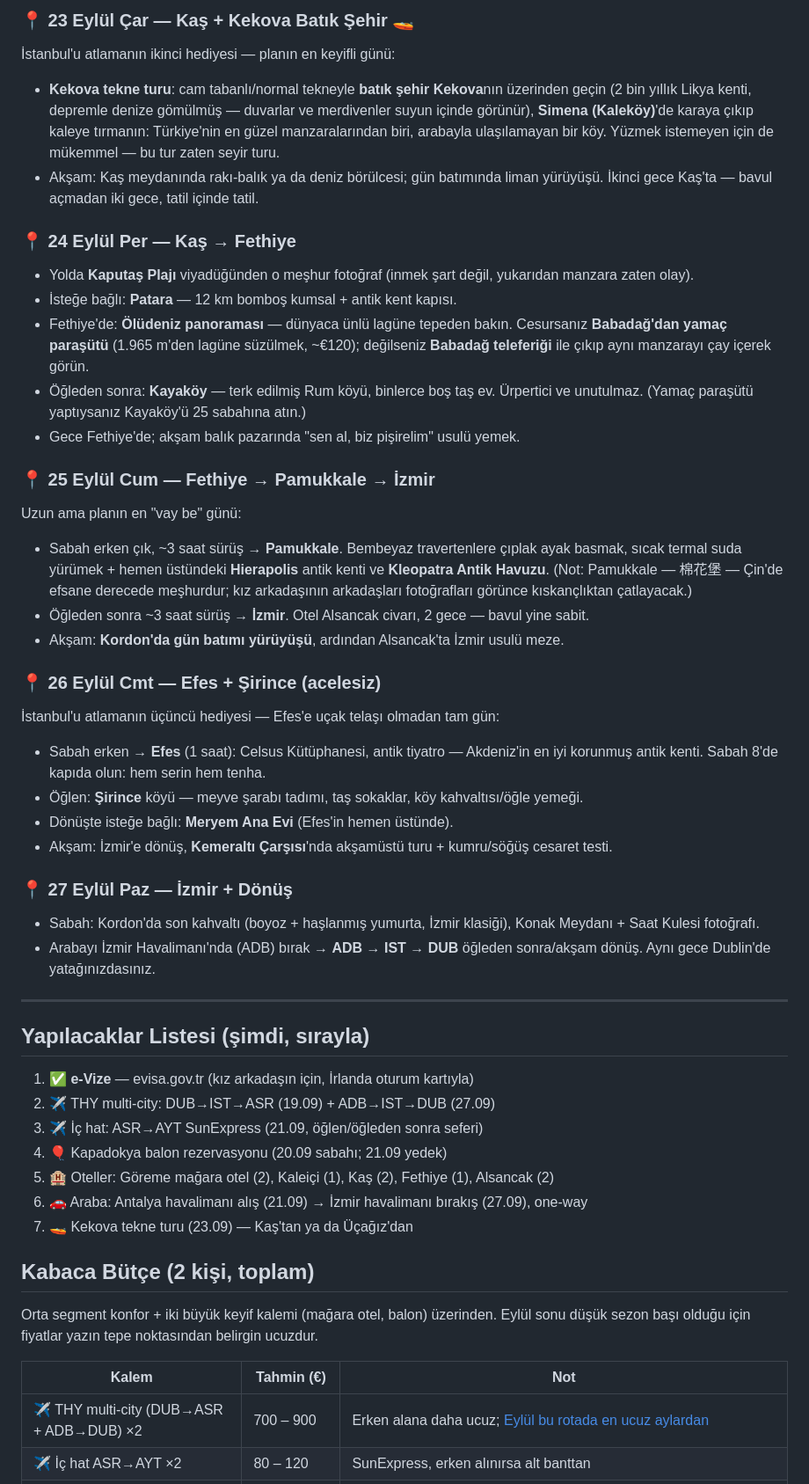
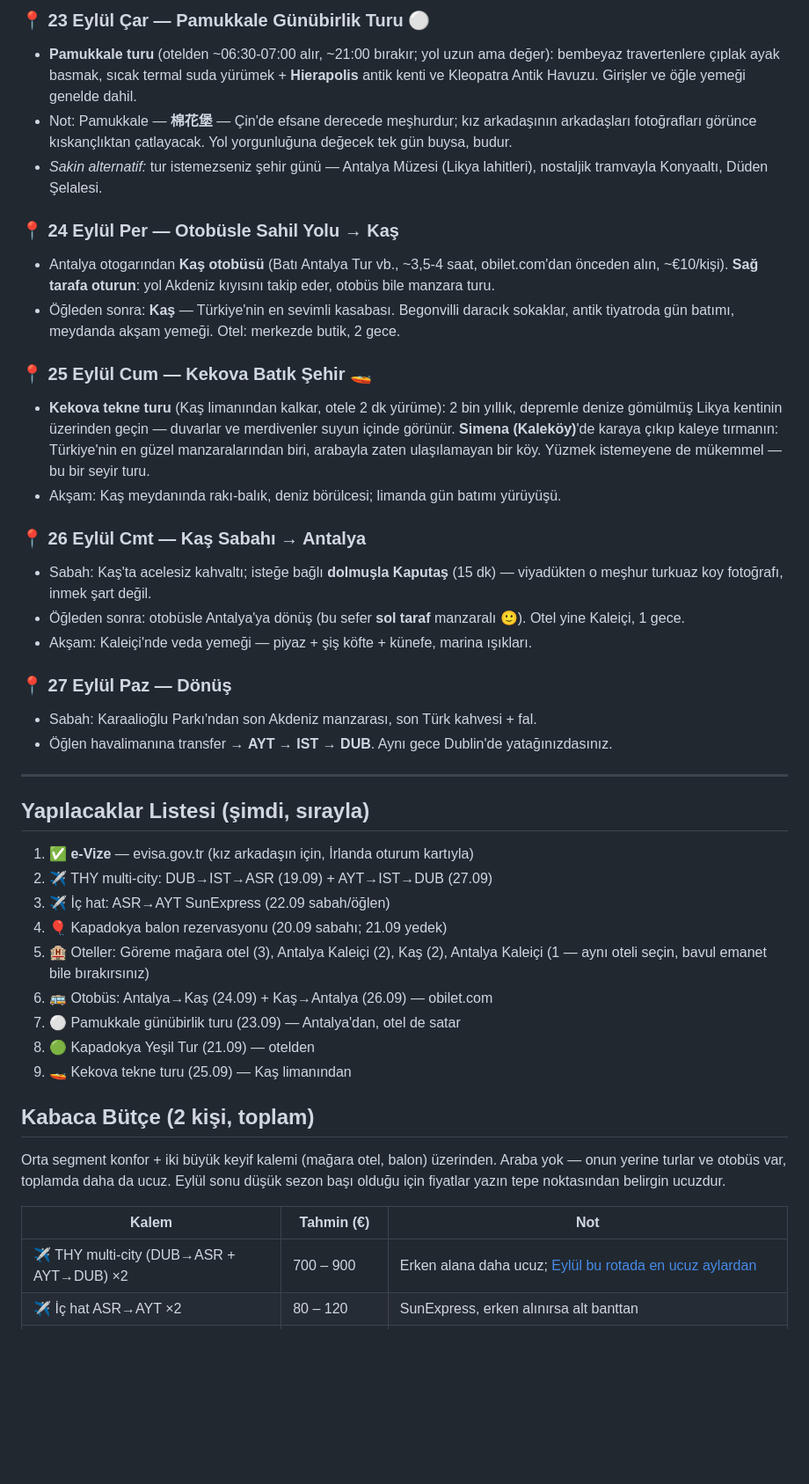
Before and after one commit to msaitd47-netizen/fluffy-octo-spork, a Markdown page: turkiye-tatil-plani-eylul.md, the part around one of its changes. Shown at 88% size. GitHub-like rendering; blank space fills up the shorter version.

```diff
--- a/turkiye-tatil-plani-eylul.md
+++ b/turkiye-tatil-plani-eylul.md
@@ -54,49 +51,44 @@ Sabah Dublin'den kalk, İstanbul aktarması, akşam Kayseri; transfer ile ~1 saa
 
-### 📍 23 Eylül Çar — Kaş + Kekova Batık Şehir 🚤
-İstanbul'u atlamanın ikinci hediyesi — planın en keyifli günü:
-- **Kekova tekne turu**: cam tabanlı/normal tekneyle **batık şehir Kekova**nın üzerinden geçin (2 bin yıllık Likya kenti, depremle denize gömülmüş — duvarlar ve merdivenler suyun içinde görünür), **Simena (Kaleköy)**'de karaya çıkıp kaleye tırmanın: Türkiye'nin en güzel manzaralarından biri, arabayla ulaşılamayan bir köy. Yüzmek istemeyen için de mükemmel — bu tur zaten seyir turu.
-- Akşam: Kaş meydanında rakı-balık ya da deniz börülcesi; gün batımında liman yürüyüşü. İkinci gece Kaş'ta — bavul açmadan iki gece, tatil içinde tatil.
+### 📍 23 Eylül Çar — Pamukkale Günübirlik Turu ⚪
+- **Pamukkale turu** (otelden ~06:30-07:00 alır, ~21:00 bırakır; yol uzun ama değer): bembeyaz travertenlere çıplak ayak basmak, sıcak termal suda yürümek + **Hierapolis** antik kenti ve Kleopatra Antik Havuzu. Girişler ve öğle yemeği genelde dahil.
+- Not: Pamukkale — **棉花堡** — Çin'de efsane derecede meşhurdur; kız arkadaşının arkadaşları fotoğrafları görünce kıskançlıktan çatlayacak. Yol yorgunluğuna değecek tek gün buysa, budur.
+- *Sakin alternatif:* tur istemezseniz şehir günü — Antalya Müzesi (Likya lahitleri), nostaljik tramvayla Konyaaltı, Düden Şelalesi.
 
-### 📍 24 Eylül Per — Kaş → Fethiye
-- Yolda **Kaputaş Plajı** viyadüğünden o meşhur fotoğraf (inmek şart değil, yukarıdan manzara zaten olay).
-- İsteğe bağlı: **Patara** — 12 km bomboş kumsal + antik kent kapısı.
-- Fethiye'de: **Ölüdeniz panoraması** — dünyaca ünlü lagüne tepeden bakın. Cesursanız **Babadağ'dan yamaç paraşütü** (1.965 m'den lagüne süzülmek, ~€120); değilseniz **Babadağ teleferiği** ile çıkıp aynı manzarayı çay içerek görün.
-- Öğleden sonra: **Kayaköy** — terk edilmiş Rum köyü, binlerce boş taş ev. Ürpertici ve unutulmaz. (Yamaç paraşütü yaptıysanız Kayaköy'ü 25 sabahına atın.)
-- Gece Fethiye'de; akşam balık pazarında "sen al, biz pişirelim" usulü yemek.
+### 📍 24 Eylül Per — Otobüsle Sahil Yolu → Kaş
+- Antalya otogarından **Kaş otobüsü** (Batı Antalya Tur vb., ~3,5-4 saat, obilet.com'dan önceden alın, ~€10/kişi). **Sağ tarafa oturun**: yol Akdeniz kıyısını takip eder, otobüs bile manzara turu.
+- Öğleden sonra: **Kaş** — Türkiye'nin en sevimli kasabası. Begonvilli daracık sokaklar, antik tiyatroda gün batımı, meydanda akşam yemeği. Otel: merkezde butik, 2 gece.
 
-### 📍 25 Eylül Cum — Fethiye → Pamukkale → İzmir
-Uzun ama planın en "vay be" günü:
-- Sabah erken çık, ~3 saat sürüş → **Pamukkale**. Bembeyaz travertenlere çıplak ayak basmak, sıcak termal suda yürümek + hemen üstündeki **Hierapolis** antik kenti ve **Kleopatra Antik Havuzu**. (Not: Pamukkale — 棉花堡 — Çin'de efsane derecede meşhurdur; kız arkadaşının arkadaşları fotoğrafları görünce kıskançlıktan çatlayacak.)
-- Öğleden sonra ~3 saat sürüş → **İzmir**. Otel Alsancak civarı, 2 gece — bavul yine sabit.
-- Akşam: **Kordon'da gün batımı yürüyüşü**, ardından Alsancak'ta İzmir usulü meze.
+### 📍 25 Eylül Cum — Kekova Batık Şehir 🚤
+- **Kekova tekne turu** (Kaş limanından kalkar, otele 2 dk yürüme): 2 bin yıllık, depremle denize gömülmüş Likya kentinin üzerinden geçin — duvarlar ve merdivenler suyun içinde görünür. **Simena (Kaleköy)**'de karaya çıkıp kaleye tırmanın: Türkiye'nin en güzel manzaralarından biri, arabayla zaten ulaşılamayan bir köy. Yüzmek istemeyene de mükemmel — bu bir seyir turu.
+- Akşam: Kaş meydanında rakı-balık, deniz börülcesi; limanda gün batımı yürüyüşü.
 
-### 📍 26 Eylül Cmt — Efes + Şirince (acelesiz)
-İstanbul'u atlamanın üçüncü hediyesi — Efes'e uçak telaşı olmadan tam gün:
-- Sabah erken → **Efes** (1 saat): Celsus Kütüphanesi, antik tiyatro — Akdeniz'in en iyi korunmuş antik kenti. Sabah 8'de kapıda olun: hem serin hem tenha.
-- Öğlen: **Şirince** köyü — meyve şarabı tadımı, taş sokaklar, köy kahvaltısı/öğle yemeği.
-- Dönüşte isteğe bağlı: **Meryem Ana Evi** (Efes'in hemen üstünde).
-- Akşam: İzmir'e dönüş, **Kemeraltı Çarşısı**'nda akşamüstü turu + kumru/söğüş cesaret testi.
+### 📍 26 Eylül Cmt — Kaş Sabahı → Antalya
+- Sabah: Kaş'ta acelesiz kahvaltı; isteğe bağlı **dolmuşla Kaputaş** (15 dk) — viyadükten o meşhur turkuaz koy fotoğrafı, inmek şart değil.
+- Öğleden sonra: otobüsle Antalya'ya dönüş (bu sefer **sol taraf** manzaralı 🙂). Otel yine Kaleiçi, 1 gece.
+- Akşam: Kaleiçi'nde veda yemeği — piyaz + şiş köfte + künefe, marina ışıkları.
 
-### 📍 27 Eylül Paz — İzmir + Dönüş
-- Sabah: Kordon'da son kahvaltı (boyoz + haşlanmış yumurta, İzmir klasiği), Konak Meydanı + Saat Kulesi fotoğrafı.
-- Arabayı İzmir Havalimanı'nda (ADB) bırak → **ADB → IST → DUB** öğleden sonra/akşam dönüş. Aynı gece Dublin'de yatağınızdasınız.
+### 📍 27 Eylül Paz — Dönüş
+- Sabah: Karaalioğlu Parkı'ndan son Akdeniz manzarası, son Türk kahvesi + fal.
+- Öğlen havalimanına transfer → **AYT → IST → DUB**. Aynı gece Dublin'de yatağınızdasınız.
 
 ---
 
 ## Yapılacaklar Listesi (şimdi, sırayla)
 1. ✅ **e-Vize** — evisa.gov.tr (kız arkadaşın için, İrlanda oturum kartıyla)
-2. ✈️ THY multi-city: DUB→IST→ASR (19.09) + ADB→IST→DUB (27.09)
-3. ✈️ İç hat: ASR→AYT SunExpress (21.09, öğlen/öğleden sonra seferi)
+2. ✈️ THY multi-city: DUB→IST→ASR (19.09) + AYT→IST→DUB (27.09)
+3. ✈️ İç hat: ASR→AYT SunExpress (22.09 sabah/öğlen)
 4. 🎈 Kapadokya balon rezervasyonu (20.09 sabahı; 21.09 yedek)
-5. 🏨 Oteller: Göreme mağara otel (2), Kaleiçi (1), Kaş (2), Fethiye (1), Alsancak (2)
-6. 🚗 Araba: Antalya havalimanı alış (21.09) → İzmir havalimanı bırakış (27.09), one-way
-7. 🚤 Kekova tekne turu (23.09) — Kaş'tan ya da Üçağız'dan
+5. 🏨 Oteller: Göreme mağara otel (3), Antalya Kaleiçi (2), Kaş (2), Antalya Kaleiçi (1 — aynı oteli seçin, bavul emanet bile bırakırsınız)
+6. 🚌 Otobüs: Antalya→Kaş (24.09) + Kaş→Antalya (26.09) — obilet.com
+7. ⚪ Pamukkale günübirlik turu (23.09) — Antalya'dan, otel de satar
+8. 🟢 Kapadokya Yeşil Tur (21.09) — otelden
+9. 🚤 Kekova tekne turu (25.09) — Kaş limanından
 
 ## Kabaca Bütçe (2 kişi, toplam)
 
-Orta segment konfor + iki büyük keyif kalemi (mağara otel, balon) üzerinden. Eylül sonu düşük sezon başı olduğu için fiyatlar yazın tepe noktasından belirgin ucuzdur.
+Orta segment konfor + iki büyük keyif kalemi (mağara otel, balon) üzerinden. Araba yok — onun yerine turlar ve otobüs var, toplamda daha da ucuz. Eylül sonu düşük sezon başı olduğu için fiyatlar yazın tepe noktasından belirgin ucuzdur.
 
 | Kalem | Tahmin (€) | Not |
 |---|---|---|
-| ✈️ THY multi-city (DUB→ASR + ADB→DUB) ×2 | 700 – 900 | Erken alana daha ucuz; [Eylül bu rotada en ucuz aylardan](https://www.skyscanner.ie/routes/dub/tr/dublin-to-turkiye-turkey.html) |
+| ✈️ THY multi-city (DUB→ASR + AYT→DUB) ×2 | 700 – 900 | Erken alana daha ucuz; [Eylül bu rotada en ucuz aylardan](https://www.skyscanner.ie/routes/dub/tr/dublin-to-turkiye-turkey.html) |
 | ✈️ İç hat ASR→AYT ×2 | 80 – 120 | SunExpress, erken alınırsa alt banttan |
```
Also changed, not shown: other parts of turkiye-tatil-plani-eylul.md (+35 -35 lines).
